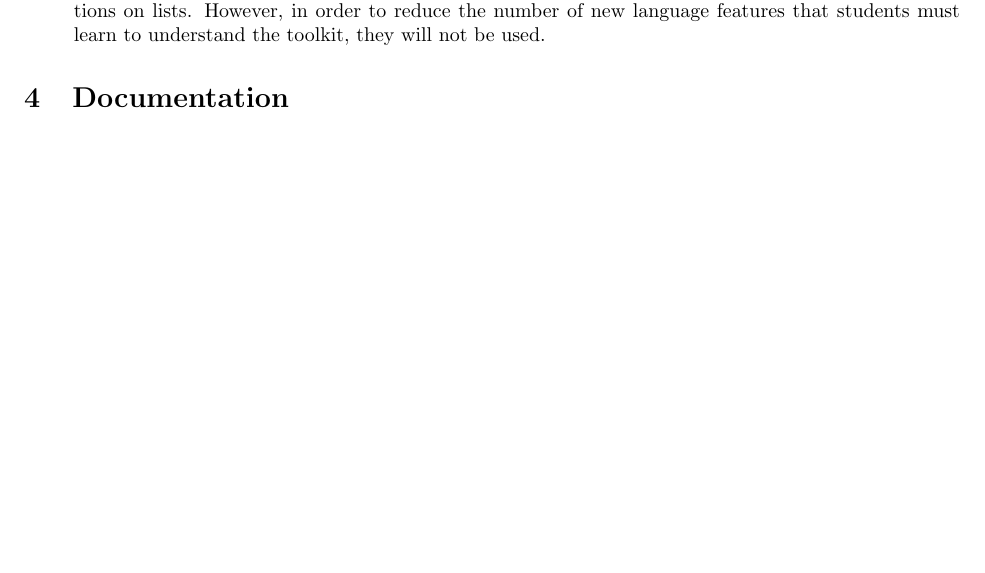
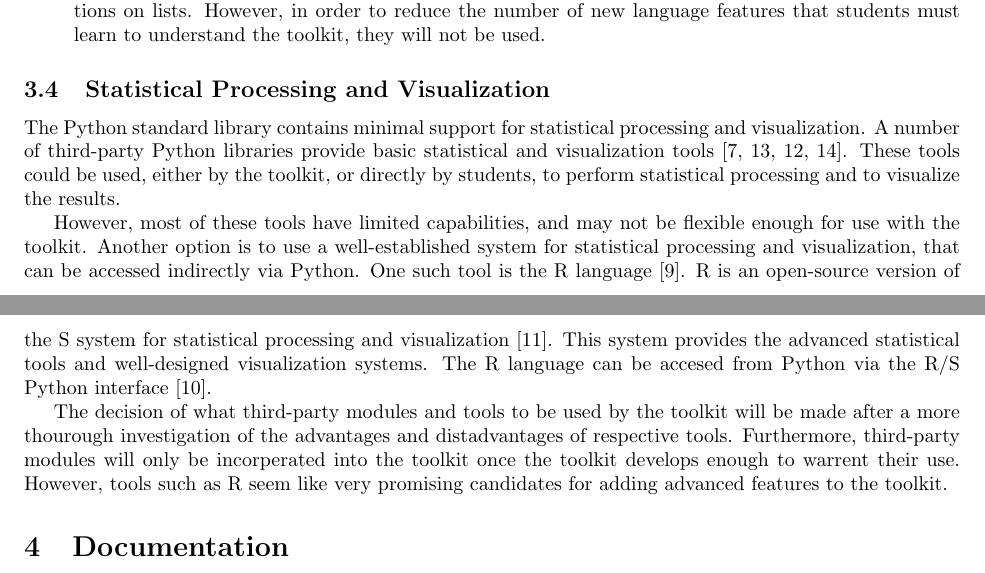
Before and after one commit to nltk/nltk_book, a LaTeX document (technical/proposal/proposal.tex): part of page 5 of 12 before the commit and two parts of pages 5 and 6 of 12 after it, the two joined at a grey line, cut so that both start at the same text, the shorter picture padded with empty space. Compiled offline with pdfLaTeX.

Commit message:
minor edits; added a section on "Statistical Processing and Visualization"
svn/trunk@28

```diff
--- a/technical/proposal/proposal.tex
+++ b/technical/proposal/proposal.tex
@@ -417,6 +417,33 @@ toolkit.}
 
 \end{description}
 
+\subsection{Statistical Processing and Visualization}
+
+The Python standard library contains minimal support for statistical
+processing and visualization.  A number of third-party Python
+libraries provide basic statistical and visualization tools
+\cite{numpy, statspy, scipy, vtk}.  These tools could be used, either
+by the toolkit, or directly by students, to perform statistical
+processing and to visualize the results.
+
+However, most of these tools have limited capabilities, and may not be
+flexible enough for use with the toolkit.  Another option is to use a
+well-established system for statistical processing and visualization,
+that can be accessed indirectly via Python.  One such tool is the R
+language \cite{r}.  R is an open-source version of the S system for
+statistical processing and visualization \cite{s}.  This system
+provides the advanced statistical tools and well-designed
+visualization systems.  The R language can be accesed from Python via
+the R/S Python interface \cite{rspython}.
+
+The decision of what third-party modules and tools to be used by the
+toolkit will be made after a more thourough investigation of the
+advantages and distadvantages of respective tools.  Furthermore,
+third-party modules will only be incorperated into the toolkit once
+the toolkit develops enough to warrent their use.  However, tools such
+as R seem like very promising candidates for adding advanced features
+to the toolkit.
+
 %################################################################
 %#  DOCUMENTATION
 %################################################################
@@ -972,0 +1007 @@ algorithms for deciding which tag to attach.
+\bibitem{rspython}{The R/S-Plus Python Interface \\
```
Also changed, not shown: technical/proposal/proposal.tex (34 more changed lines).
